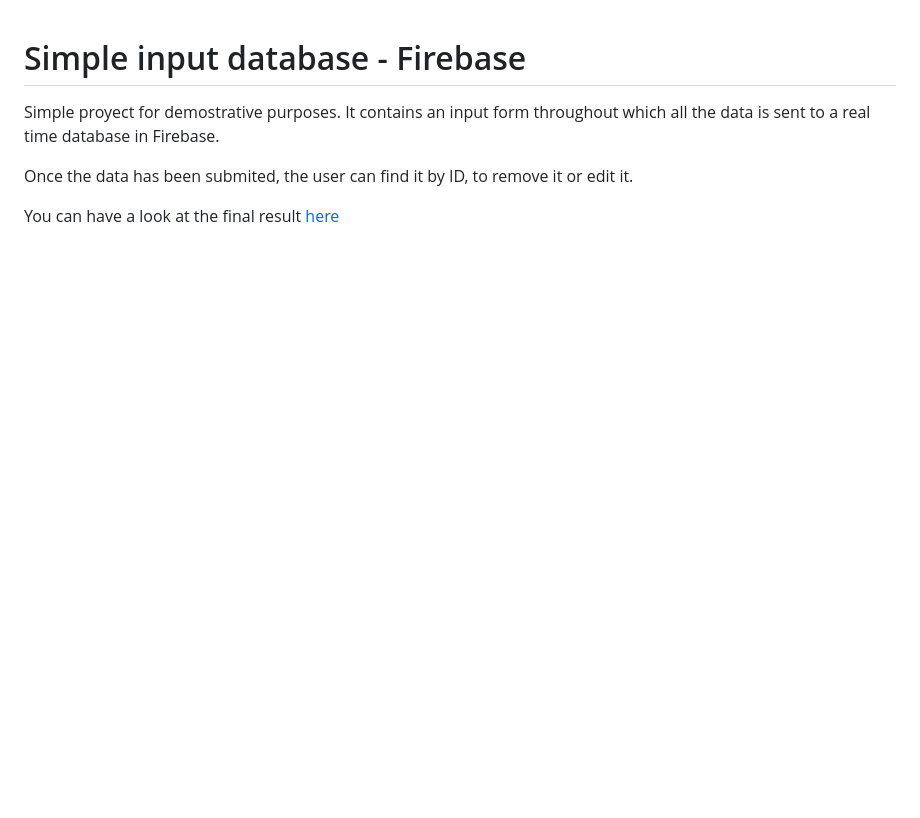
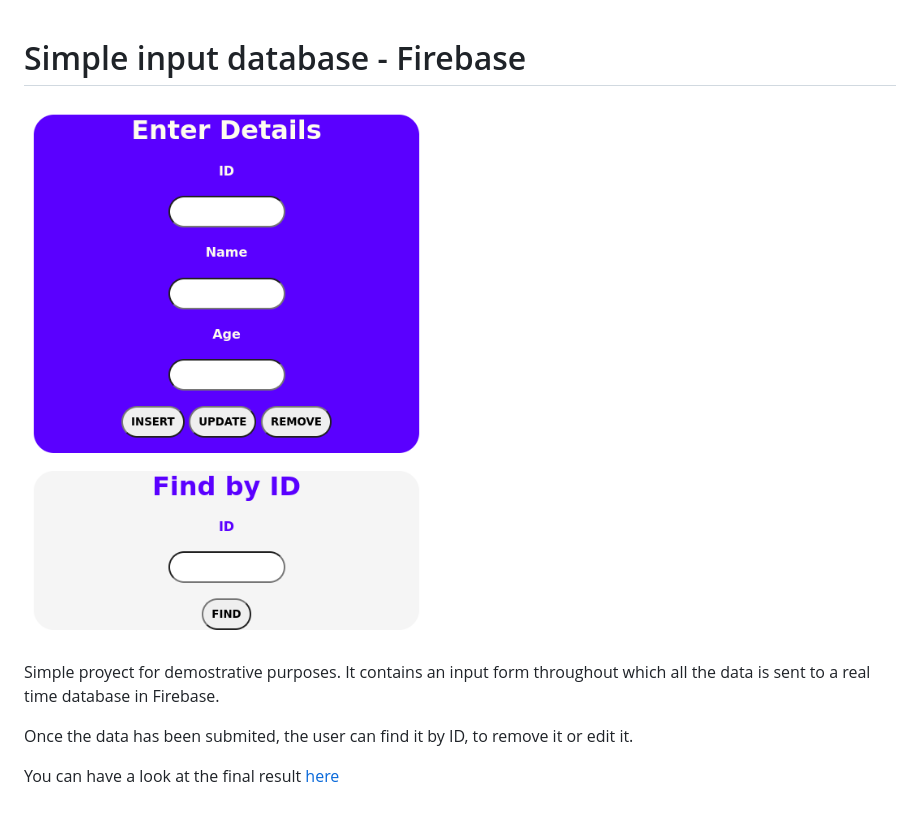
Before and after one commit to budy6991/simple-input-database, a Markdown page: README.md, the part around the change. Drawn GitHub-style; pictures changed too: firebase.png (added); blank space fills up the shorter version.

Commit message:
Added photo to readme

```diff
--- a/README.md
+++ b/README.md
@@ -1,4 +1,6 @@
 # Simple input database - Firebase
+
+<img src='firebase.png'>
 
 Simple proyect for demostrative purposes. It contains an input form throughout which all the data is sent to a real time database in Firebase.
 
```
